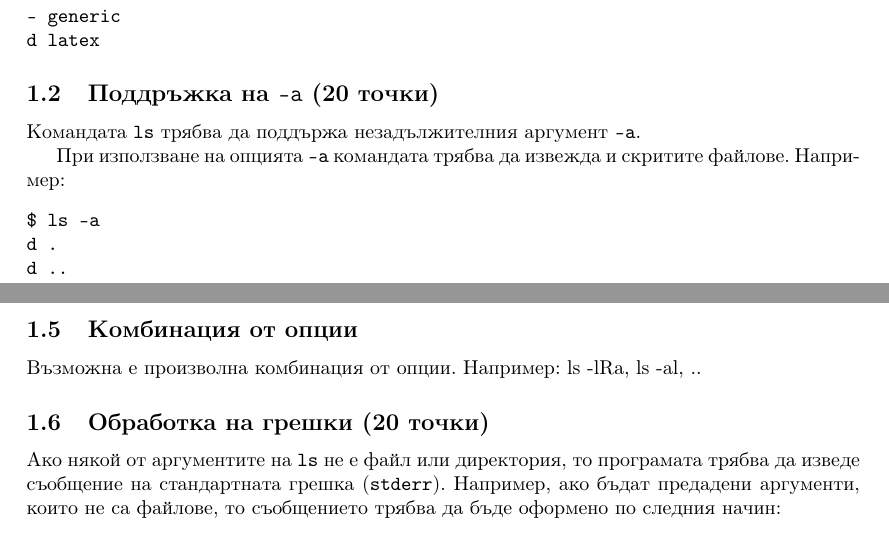
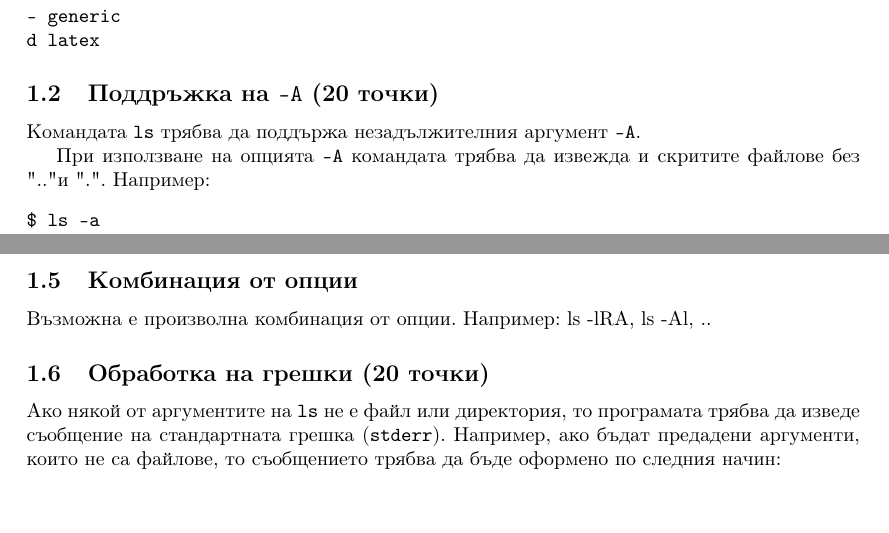
Before and after one commit to elsys/os-homeworks, a LaTeX problem sheet (2016-2017/HW04-ls.tex): two parts of pages 2 and 4 of 5, joined at a grey line, cut so that both start at the same text. Compiled offline with pdfLaTeX.

Commit message:
Updated ls task description

```diff
--- a/2016-2017/HW04-ls.tex
+++ b/2016-2017/HW04-ls.tex
@@ -55,14 +55,12 @@ $ ls a.txt b.txt /usr/share/texmf/tex /usr/share/texmf/metapost/
 d latex
 \end{verbatim}
 
-\subsection{Поддръжка на {\ttfamily -a} (20 точки)}
-Командата \lstinline{ls} трябва да поддържа незадължителния аргумент \lstinline{-a}.
+\subsection{Поддръжка на {\ttfamily -A} (20 точки)}
+Командата \lstinline{ls} трябва да поддържа незадължителния аргумент \lstinline{-A}.
 
-При използване на опцията \lstinline{-a} командата трябва да извежда и скритите файлове. Например:
+При използване на опцията \lstinline{-A} командата трябва да извежда и скритите файлове без ".." и ".". Например:
 \begin{verbatim}
 $ ls -a
-d .
-d ..
 - a.out
 - a.txt
 - b.txt
@@ -125,7 +123,7 @@ d dir11
 \end{verbatim}
 
 \subsection{Комбинация от опции}
-Възможна е произволна комбинация от опции. Например: ls -lRa, ls -al, ..
+Възможна е произволна комбинация от опции. Например: ls -lRА, ls -Аl, ..
 
 \subsection{Обработка на грешки (20 точки)}
 
```
